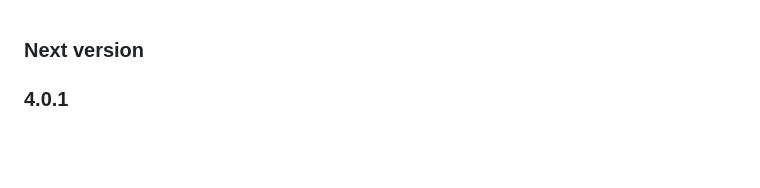
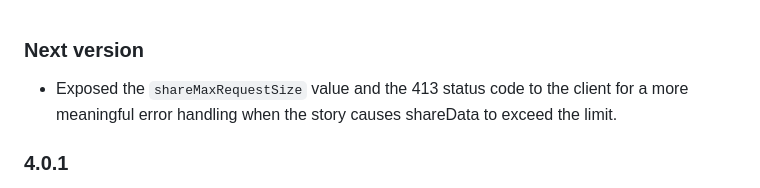
Before and after one commit to TerriaJS/terriajs-server, a Markdown page: CHANGES.md, the part around the change. Rendered like a GitHub page; blank space fills up the shorter version.

Commit message:
Update changelog

```diff
--- a/CHANGES.md
+++ b/CHANGES.md
@@ -1,4 +1,6 @@
 ### Next version
+
+* Exposed the `shareMaxRequestSize` value and the 413 status code to the client for a more meaningful error handling when the story causes shareData to exceed the limit.
 
 ### 4.0.1
 
```
